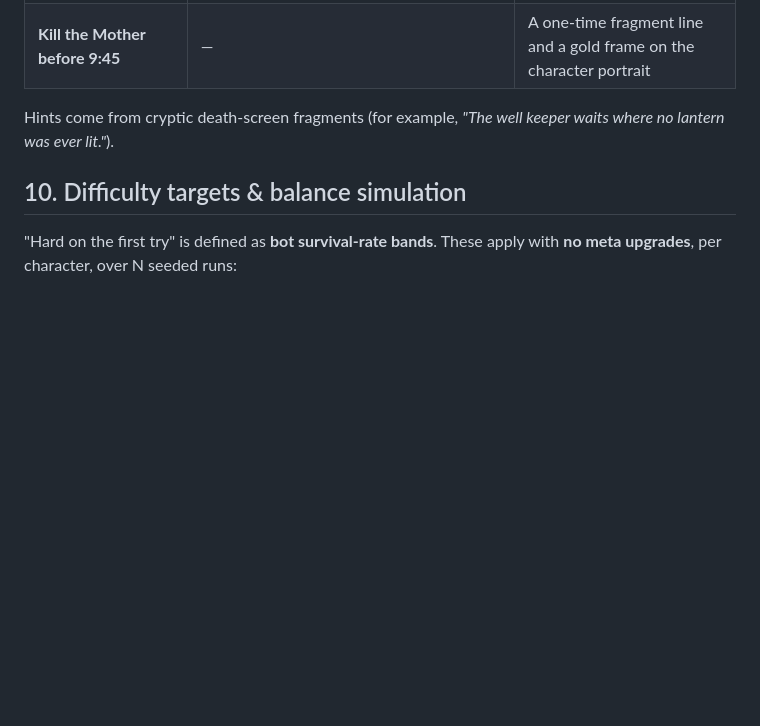
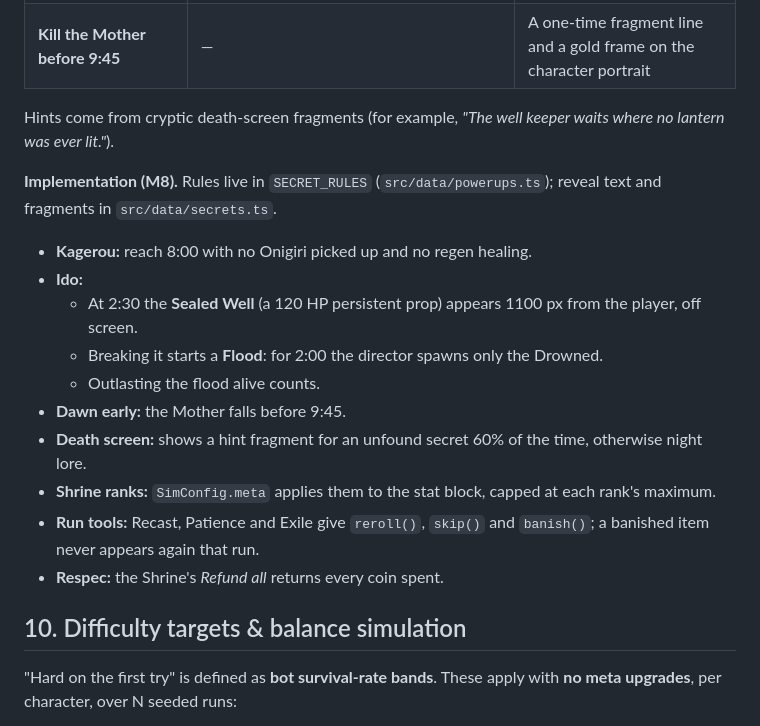
Before and after one commit to seancornwell1/html-css-learning, a Markdown page: lanternfall/GAME_DESIGN.md, the part around the change. Rendered like a GitHub page; blank space fills up the shorter version.

Commit message:
Docs: M8 secrets, meta and run-tool rules; art sheet and skilled_meta commands
Co-Authored-By: Claude Opus 5.5 <noreply@anthropic.com>
Claude-Session: https://claude.ai/code/session_01JhBTEPcKX2Nog9Ff11LiPo

```diff
--- a/lanternfall/GAME_DESIGN.md
+++ b/lanternfall/GAME_DESIGN.md
@@ -377,6 +377,18 @@ Total meta power is capped so that a fully upgraded skilled bot sits around
 Hints come from cryptic death-screen fragments (for example, *"The well keeper
 waits where no lantern was ever lit."*).
 
+**Implementation (M8).** Rules live in `SECRET_RULES` (`src/data/powerups.ts`); reveal text and fragments in `src/data/secrets.ts`.
+- **Kagerou:** reach 8:00 with no Onigiri picked up and no regen healing.
+- **Ido:**
+  - At 2:30 the **Sealed Well** (a 120 HP persistent prop) appears 1100 px from the player, off screen.
+  - Breaking it starts a **Flood**: for 2:00 the director spawns only the Drowned.
+  - Outlasting the flood alive counts.
+- **Dawn early:** the Mother falls before 9:45.
+- **Death screen:** shows a hint fragment for an unfound secret 60% of the time, otherwise night lore.
+- **Shrine ranks:** `SimConfig.meta` applies them to the stat block, capped at each rank's maximum.
+- **Run tools:** Recast, Patience and Exile give `reroll()`, `skip()` and `banish()`; a banished item never appears again that run.
+- **Respec:** the Shrine's *Refund all* returns every coin spent.
+
 ## 10. Difficulty targets & balance simulation
 
 "Hard on the first try" is defined as **bot survival-rate bands**. These apply
```
Also changed, not shown: lanternfall/CLAUDE.md (+2 -0 lines).
